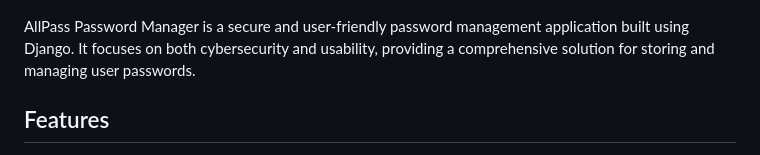
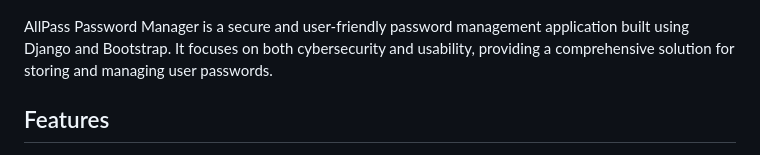
Before and after one commit to IshanMehta115/AllPass-Password-Manager, a Markdown page: README.md, the part around the change. Rendered like a GitHub page.

```diff
--- a/README.md
+++ b/README.md
@@ -4,7 +4,7 @@
   <img src="https://github.com/IshanMehta115/AllPass-Password-Manager/blob/main/pic.PNG" alt="Webpage Screenshot" width="800px">
 </p>
 
-AllPass Password Manager is a secure and user-friendly password management application built using Django. It focuses on both cybersecurity and usability, providing a comprehensive solution for storing and managing user passwords.
+AllPass Password Manager is a secure and user-friendly password management application built using Django and Bootstrap. It focuses on both cybersecurity and usability, providing a comprehensive solution for storing and managing user passwords.
 
 ## Features
 
```
